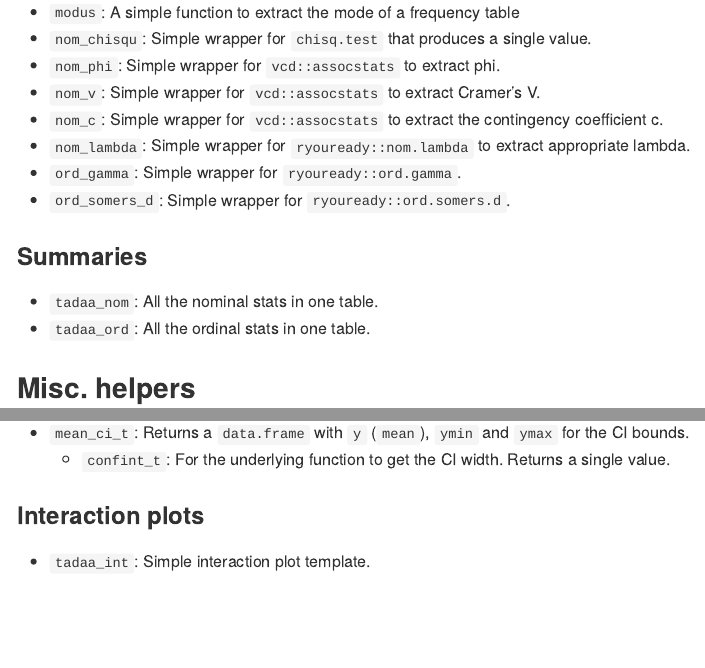
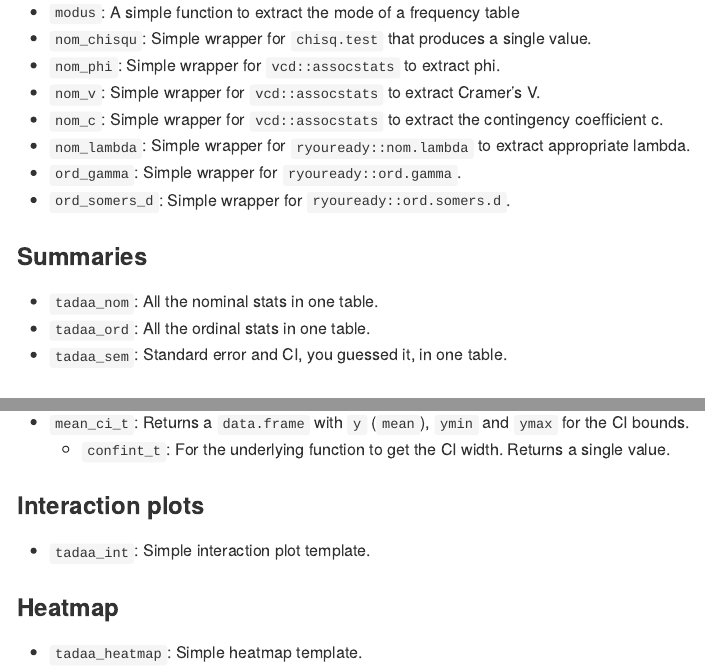
Before and after one commit to tadaadata/tadaatoolbox, an R Markdown document (README.Rmd): the page in a window 1100 px wide, from 1410 px down, and a second part further down, joined at a grey line. Rendered offline with R 4.5, knitr and Pandoc, with nearby package versions; some code elsewhere in the file could not run offline; badge pictures from the web are left out.

Commit message:
being discrete

```diff
--- a/README.Rmd
+++ b/README.Rmd
@@ -90,6 +90,7 @@ version in this repository [via GitHubs HTML preview](http://htmlpreview.github.
 
 * `tadaa_nom`: All the nominal stats in one table.
 * `tadaa_ord`: All the ordinal stats in one table.
+* `tadaa_sem`: Standard error and CI, you guessed it, in one table.
 
 ## Misc. helpers
 
@@ -111,3 +112,7 @@ version in this repository [via GitHubs HTML preview](http://htmlpreview.github.
 ### Interaction plots
 
 * `tadaa_int`: Simple interaction plot template.
+
+### Heatmap
+
+* `tadaa_heatmap`: Simple heatmap template.
```
Also changed, not shown: R/heatmap.R (+1 -2 lines).
